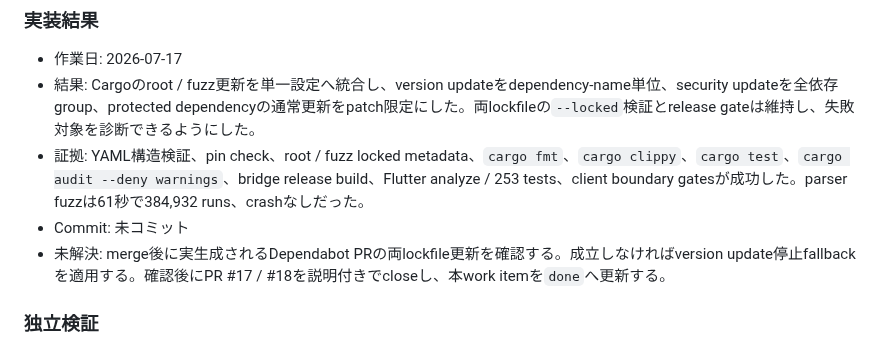
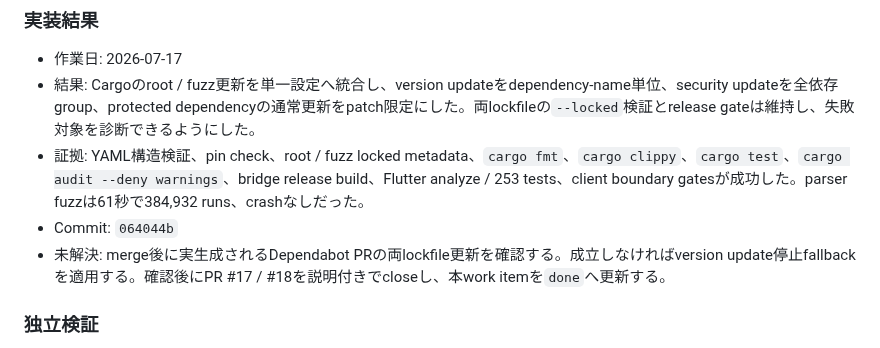
Before and after one commit to ouvill/todori, a Markdown page: docs/tasks/work-019f6c59-311c-73e3-a71a-96d2660a5b0d-dependabot-cargo-lock-coordination.md, the part around the change. Drawn GitHub-style.

Commit message:
docs(tasks): Stage 1の検証結果を記録

```diff
--- a/docs/tasks/work-019f6c59-311c-73e3-a71a-96d2660a5b0d-dependabot-cargo-lock-coordination.md
+++ b/docs/tasks/work-019f6c59-311c-73e3-a71a-96d2660a5b0d-dependabot-cargo-lock-coordination.md
@@ -83,7 +83,7 @@ rootとfuzzのCargo更新を同一Dependabot定義へ統合し、通常の破壊
 - 作業日: 2026-07-17
 - 結果: Cargoのroot / fuzz更新を単一設定へ統合し、version updateをdependency-name単位、security updateを全依存group、protected dependencyの通常更新をpatch限定にした。両lockfileの`--locked`検証とrelease gateは維持し、失敗対象を診断できるようにした。
 - 証拠: YAML構造検証、pin check、root / fuzz locked metadata、`cargo fmt`、`cargo clippy`、`cargo test`、`cargo audit --deny warnings`、bridge release build、Flutter analyze / 253 tests、client boundary gatesが成功した。parser fuzzは61秒で384,932 runs、crashなしだった。
-- Commit: 未コミット
+- Commit: `064044b`
 - 未解決: merge後に実生成されるDependabot PRの両lockfile更新を確認する。成立しなければversion update停止fallbackを適用する。確認後にPR #17 / #18を説明付きでcloseし、本work itemを`done`へ更新する。
 
 ### 独立検証
```
